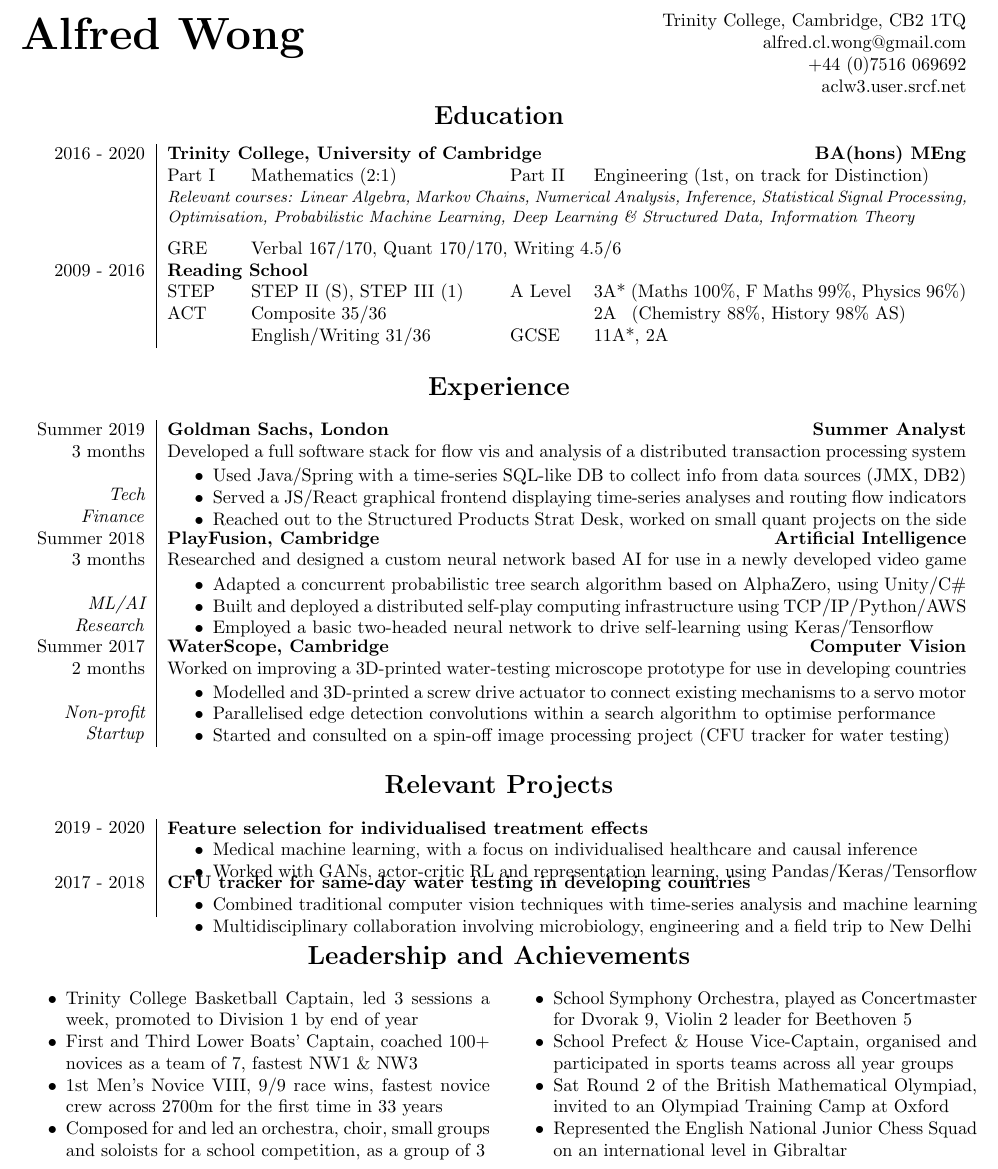
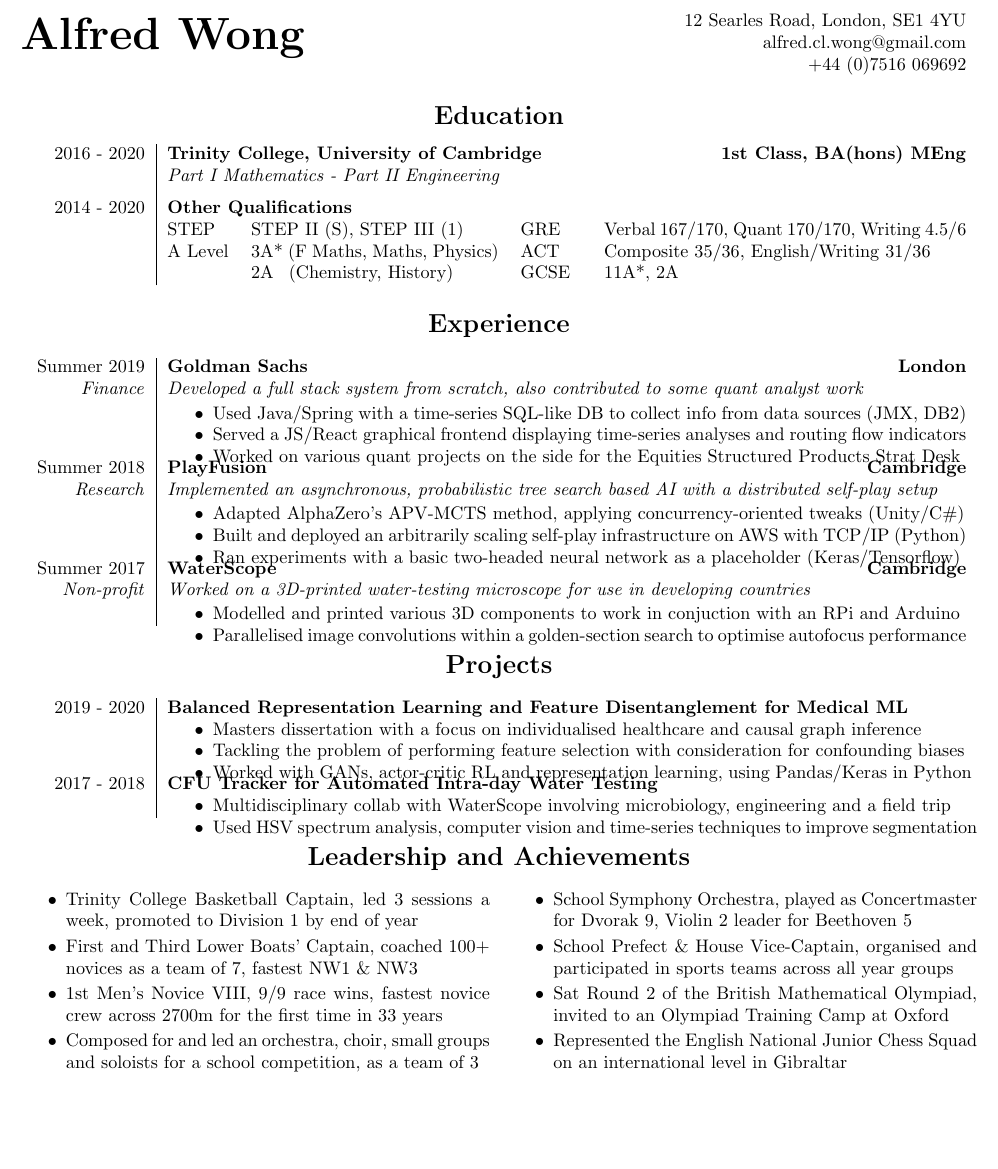
Before and after one commit to alfredclwong/resume, a LaTeX CV (Alfred Wong resume.tex): part of the page, cut at the place of the change, the shorter picture padded with empty space. Compiled offline with pdfLaTeX.

Commit message:
reformatting

```diff
--- a/Alfred Wong resume.tex
+++ b/Alfred Wong resume.tex
@@ -22,36 +22,30 @@
 \noindent
 \begin{tabular*}{\textwidth}{@{\extracolsep{\fill}} l r}
 	\multirow{1}{*}{\bfseries\Huge Alfred Wong}
-	& Trinity College, Cambridge, CB2 1TQ\\
+	& 12 Searles Road, London, SE1 4YU\\
 	& \href{mailto:alfred.cl.wong@gmail.com}{alfred.cl.wong@gmail.com}\\
 	& +44 (0)7516 069692\\
-    & \url{aclw3.user.srcf.net}\\
+    % & \url{aclw3.user.srcf.net}\\
 \end{tabular*}
 
 \centering
 
-\vspace{-\baselineskip}
+% \vspace{-\baselineskip}
 
 %\section*{\sout{\hfill} Education \sout{\hfill}}
 \section*{Education}
-\begin{tabularx}{\linewidth}{>{\raggedleft}p{2.2cm}|p{1.2cm} p{4.6cm} p{1.2cm} X}
-	2016 - 2020	& \multicolumn{3}{l}{\textbf{Trinity College, University of Cambridge}} & \hfill \textbf{BA(hons) MEng}\\
-				& Part I & Mathematics (2:1)
-				& Part II & Engineering (1st, on track for Distinction)\\%\vspace{.5\baselineskip}\\
-                & \multicolumn{4}{m{15.5cm}}{\small\textit{Relevant courses: Linear Algebra, Markov Chains, Numerical Analysis, Inference, Statistical Signal Processing, Optimisation, Probabilistic Machine Learning, Deep Learning \& Structured Data, Information Theory}\vspace{.5\baselineskip}}\\
-%                & \multicolumn{4}{m{16cm}}{\small\textit{Relevant courses: Linear Algebra, Markov Chains, Numerical Analysis, Inference, Statistical Signal Processing, Optimisation, Probabilistic Machine Learning, Deep Learning \& Structured Data, Advanced Information Theory, Embedded Systems, Medical Imaging \& 3D Computer Graphics, Quantum Mechanics}\vspace{.5\baselineskip}}\\
-                & GRE & \multicolumn{3}{l}{Verbal 167/170, Quant 170/170, Writing 4.5/6}\\
-%                &&&&\\
-	2009 - 2016 & \multicolumn{3}{l}{\textbf{Reading School}} & \\%\hfill \textbf{A Level}\\
-				& STEP & STEP II (S), STEP III (1)%, for admission into the Cambridge Mathematical Tripos}\\
-%				& A Level & \multicolumn{3}{l}{3 A*s (Maths 600/600, F Maths 596/600, Physics 575/600), 2 As (Chemistry, History)}\\
-                & A Level & 3A* (Maths 100\%, F Maths 99\%, Physics 96\%)\\
-                & ACT &
-                Composite 35/36
-                && 2A\,\,\, (Chemistry 88\%, History 98\% AS)\\
-                %(English 34, Maths 35, Reading 35, Science 36), English/Writing 31}\\
-                && English/Writing 31/36
-                & GCSE & 11A*, 2A%(inc. FSMQ Additional Mathematics)}\\
+\begin{tabularx}{\linewidth}{>{\raggedleft}p{2.2cm}|p{1.2cm} p{4.8cm} p{1.2cm} X}
+	2016 - 2020	& \multicolumn{3}{l}{\textbf{Trinity College, University of Cambridge}} & \hfill \textbf{1st Class, BA(hons) MEng}\\
+				& \multicolumn{4}{m{15.5cm}}{\textit{Part I Mathematics - Part II Engineering}
+				\vspace{.5\baselineskip}}\\
+				% }\\& \multicolumn{4}{m{15.5cm}}{\small\textit{Relevant courses: Linear Algebra, Markov Chains, Numerical Analysis, Statistical Signal Processing, Probabilistic Machine Learning, Deep Learning \& Structured Data, Adv. Info. Theory, Computational Neuroscience}\vspace{.5\baselineskip}}\\
+               	% & \multicolumn{4}{m{16cm}}{\small\textit{Relevant courses: Linear Algebra, Markov Chains, Numerical Analysis, Inference, Statistical Signal Processing, Optimisation, Probabilistic Machine Learning, Deep Learning \& Structured Data, Advanced Information Theory, Embedded Systems, Medical Imaging \& 3D Computer Graphics, Quantum Mechanics}\vspace{.5\baselineskip}}\\
+               	% &&&&\\
+	2014 - 2020			& \multicolumn{3}{l}{\textbf{Other Qualifications}}\\
+				& STEP & STEP II (S), STEP III (1)
+				& GRE & {Verbal 167/170, Quant 170/170, Writing 4.5/6}\\
+				& A Level & 3A* (F Maths, Maths, Physics) & ACT & Composite 35/36, English/Writing 31/36\\
+				&& 2A\,\,\, (Chemistry, History) & GCSE & 11A*, 2A\\
 \end{tabularx}
 
 %\vspace{-0.5\baselineskip}
@@ -59,55 +53,43 @@
 %\section*{\sout{\hfill} Experience \sout{\hfill}}
 \section*{Experience}
 \begin{tabularx}{\linewidth}{>{\raggedleft}p{2.2cm}|X}
-Summer 2019 & \textbf{Goldman Sachs, London \hfill Summer Analyst}\\
-3 months & Developed a full software stack for flow vis and analysis of a distributed transaction processing system\\
-\textit{\\Tech\\Finance} &
-\vspace{-.5\baselineskip}
-\begin{compact}
+Summer 2019			& \textbf{Goldman Sachs \hfill London}\\
+\textit{Finance}	& \textit{Developed a full stack system from scratch, also contributed to some quant analyst work}\\
+					& \vspace{-.5\baselineskip}\begin{compact}
 						\item Used Java/Spring with a time-series SQL-like DB to collect info from data sources (JMX, DB2)
 						\item Served a JS/React graphical frontend displaying time-series analyses and routing flow indicators
-%	\item Engaged in extensive networking activities, collaborating with MDs and global team members
-	\item Reached out to the Structured Products Strat Desk, worked on small quant projects on the side
-	\vspace{-1.5\baselineskip}
-\end{compact}\\
-Summer 2018 & \textbf{PlayFusion, Cambridge \hfill Artificial Intelligence}\\
-3 months & Researched and designed a custom neural network based AI for use in a newly developed video game\\
-\textit{\\ML/AI Research} &
-\vspace{-.5\baselineskip}
-\begin{compact}
-	\item Adapted a concurrent probabilistic tree search algorithm based on AlphaZero, using Unity/C\#
-	\item Built and deployed a distributed self-play computing infrastructure using TCP/IP/Python/AWS
-	\item Employed a basic two-headed neural network to drive self-learning using Keras/Tensorflow
-	%\item Worked within a well-established and rapidly developing code base using GitLab
-	%\item Documented findings in a journal-style report (available on request, with approval to distribute)
+						\item Worked on various quant projects on the side for the Equities Structured Products Strat Desk
 						\vspace{-.5\baselineskip}
 					\end{compact}\\
-Summer 2017 & \textbf{WaterScope, Cambridge \hfill Computer Vision}\\
-2 months & Worked on improving a 3D-printed water-testing microscope prototype for use in developing countries\\
-\textit{\\Non-profit Startup} &
+Summer 2018	& \textbf{PlayFusion \hfill Cambridge}\\
+\textit{Research}	& \textit{Implemented an asynchronous, probabilistic tree search based AI with a distributed self-play setup}\\
+					& \vspace{-.5\baselineskip}\begin{compact}
+						\item Adapted AlphaZero's APV-MCTS method, applying concurrency-oriented tweaks (Unity/C\#)
+						\item Built and deployed an arbitrarily scaling self-play infrastructure on AWS with TCP/IP (Python)
+						\item Ran experiments with a basic two-headed neural network as a placeholder (Keras/Tensorflow)
 						\vspace{-.5\baselineskip}
-\begin{compact}
-	\item Modelled and 3D-printed a screw drive actuator to connect existing mechanisms to a servo motor
-	%\item Assembled an integrated control system consisting of a Raspberry Pi, Pi Camera and Arduino
-	\item Parallelised edge detection convolutions within a search algorithm to optimise performance
-    \item Started and consulted on a spin-off image processing project (CFU tracker for water testing)
-	%\item Optimised execution time using multiprocessing in Python
-	%\item Worked independently with limited resources: no lab access, no live sample slides, no supervision
-	\vspace{-\baselineskip}
+					\end{compact}\\
+Summer 2017	& \textbf{WaterScope \hfill Cambridge}\\
+\textit{Non-profit}	& \textit{Worked on a 3D-printed water-testing microscope for use in developing countries}\\
+					& \vspace{-.5\baselineskip}\begin{compact}
+						\item Modelled and printed various 3D components to work in conjuction with an RPi and Arduino
+						\item Parallelised image convolutions within a golden-section search to optimise autofocus performance
+						\vspace{-2\baselineskip}
 					\end{compact}
 \end{tabularx}
 
 %\vspace{-0.5\baselineskip}
 
 %{\centering\section*{\sout{\hfil} Projects \sout{\hfil}}}
-\section*{Relevant Projects}
+\section*{Projects}
 \begin{tabularx}{\linewidth}{>{\raggedleft}p{2.2cm}|p{6.45cm} X}
 2019 - 2020 & \multicolumn{2}{p{\linegoal}}{
-    \vspace{-2.9mm}\textbf{Feature selection for individualised treatment effects}
+    \vspace{-2.9mm}\textbf{Balanced Representation Learning and Feature Disentanglement for Medical ML}
     \begin{compact}
-        \item Medical machine learning, with a focus on individualised healthcare and causal inference
-        \item Worked with GANs, actor-critic RL and representation learning, using Pandas/Keras/Tensorflow
-        \vspace{-1.5\baselineskip}
+        \item Masters dissertation with a focus on individualised healthcare and causal graph inference
+        \item Tackling the problem of performing feature selection with consideration for confounding biases
+        \item Worked with GANs, actor-critic RL and representation learning, using Pandas/Keras in Python
+        \vspace{-.5\baselineskip}
     \end{compact}
 }\\
 %2019 - 2020 & \multicolumn{2}{p{\linegoal}}{
@@ -118,99 +100,27 @@ Summer 2017 & \textbf{WaterScope, Cambridge \hfill Computer Vision}\\
 %\end{compact}
 %}\\
 2017 - 2018 & \multicolumn{2}{p{\linegoal}}{
-	\vspace{-2.9mm}\textbf{CFU tracker for same-day water testing in developing countries}
+	\vspace{-2.9mm}\textbf{CFU Tracker for Automated Intra-day Water Testing}
 	\begin{compact}
 %		\item Self-started side project stemming from summer internship with WaterScope (Summer 2017)
-		\item Combined traditional computer vision techniques with time-series analysis and machine learning
-		\item Multidisciplinary collaboration involving microbiology, engineering and a field trip to New Delhi
-		\vspace{-\baselineskip}
+		\item Multidisciplinary collab with WaterScope involving microbiology, engineering and a field trip
+		\item Used HSV spectrum analysis, computer vision and time-series techniques to improve segmentation
+		% \item Consulted on a subsequent intern project using U-Nets to approach the task
+		\vspace{-2\baselineskip}
 	\end{compact}
 }\\
-%2016 - 2020 & \multicolumn{2}{l}{\textbf{Engineering Tripos Reports \& Mathematical Tripos CATAM}}\\&
-%\begin{compact}
-%	\vspace{-.5\baselineskip}
-%    \item Gaussian Processes
-%    \item Probabilistic Ranking
-%%	\item The Shottky Barrier Diode
-%%	\item Gyroscopic Phenomena
-%%	\item Evaluating Drug Discovery
-%%   \item Google PageRank Algorithm
-%    \item Public Key Cryptography
-%    \item Ordinary Differential Equations
-%	\vspace{-\baselineskip}
-%\end{compact}&
-%\begin{compact}
-%	\vspace{-.5\baselineskip}
-%%    \item Bayesian Logistic Regression
-%    \item Latent Dirichlet Allocation
-%    \item Coding in the Visual Cortex
-%    \item The Restricted Three-Body Problem
-%    \item Medical Imaging \& 3D Computer Graphics
-%%    \item Golden Section Search% for the Mode of a Function
-%	\vspace{-\baselineskip}
-%\end{compact}\\
-%2015 - 2016 & \multicolumn{2}{p{\linegoal}}{
-%	\vspace{-2.9mm}\textbf{Quadcopter Control Theory}
-%	\begin{compact}
-%	\item Built a custom rig using a Mecano set, borrowed quadcopter parts and an I2C accel/gyro chip
-%	\item Implemented PID control using IMU sensor data and investigated changes in parameter settings
-%	\vspace{-\baselineskip}
-%	\end{compact}
-%}\\
-%2013 - 2014 & \multicolumn{2}{p{\linegoal}}{
-%	\vspace{-2.9mm}\textbf{Audio System}
-%	\begin{compact}
-%	\item Designed and combined a series of analogue filters using 741 op-amps to create an equaliser
-%	\item Used power transistors and heat sinks to make an amplifier
-%	\item Diagnosed the performance of the system using function generators, oscilloscopes and multimeters\vspace{-\baselineskip}
-%	\end{compact}
-%}
 \end{tabularx}
 
-%\vspace{-0.5\baselineskip}
-
-%\section*{\sout{\hfill} Skills \sout{\hfill}}
-%\section*{Skills}
-%\vspace{-\baselineskip}
-%\begin{multicols}{2}
-%\begin{itemize}
-%	\item \textbf{Programming Languages}\\
-%	{Python, C++, C$\#$, MATLAB, Java, Bash}
-%	\vspace{-0.5\baselineskip}
-%	\item \textbf{Computer Vision}\\
-%	{OpenCV, focus measure, morphological operations, colony counting, handwriting recognition}
-%	\vspace{-0.5\baselineskip}
-%	\item \textbf{Rapid Prototyping}\\
-%	{Raspberry Pi, Pi Camera, Arduino, $I^2C$/Serial interfacing, sensor chips, servo motors, ICs, soldering}
-%	\vspace{-\baselineskip}
-%	\vfill\null\columnbreak
-%	\item \textbf{Machine Learning}\\
-%	{11-week online course by Andrew Ng (Stanford), practical experience with deep neural networks, two-headed networks, AWS EC2 cloud computing}
-%	\vspace{-0.5\baselineskip}
-%%	\item \textbf{Computer-Aided Design/Manufacturing}\\
-%%	{3D Printing, Fusion360, OpenSCAD, laser cutting}
-%%	\vspace{-0.5\baselineskip}
-%%	\item \textbf{Version Control}\\
-%%	{Git, GitHub/GitLab, SVN}
-%%	\vspace{-\baselineskip}
-%	\item \textbf{UNIX Administration \& Data Networking}\\
-%	Dual-booted Linux/Windows on my personal computers for over a decade, Arch Linux, used TCP/IP for data transmission in a decentralised deep learning network
-%	\vspace{-\baselineskip}
-%\end{itemize}
-%\end{multicols}
-%
-%\vspace{-1.5\baselineskip}
-
-%{\centering\section*{\sout{\hfil} Leadership and Achievements \sout{\hfil}}}
 \section*{Leadership and Achievements}
 \vspace{-\baselineskip}
 \begin{multicols}{2}
-\begin{compact}
+\begin{itemize}
+    \itemsep-.2em
 	\item Trinity College Basketball Captain, led 3 sessions a week, promoted to Division 1 by end of year% (2018-19)
 	\item First and Third Lower Boats' Captain, coached 100+ novices as a team of 7, fastest NW1 \& NW3% (2017-18)
 %    \item Climbed Mt Fuji! (2017)
     \item 1st Men's Novice VIII, 9/9 race wins, fastest novice crew across 2700m for the first time in 33 years% (2016)
-	\item Composed for and led an orchestra, choir, small groups and soloists for a school competition, as a group of 3% (2016)
+	\item Composed for and led an orchestra, choir, small groups and soloists for a school competition, as a team of 3% (2016)
     \vspace{-\baselineskip}
     \vfill\null\columnbreak
     \item School Symphony Orchestra, played as Concertmaster for Dvorak 9, Violin 2 leader for Beethoven 5% (2015-2016)
@@ -218,7 +128,7 @@ Summer 2017 & \textbf{WaterScope, Cambridge \hfill Computer Vision}\\
 	\item Sat Round 2 of the British Mathematical Olympiad, invited to an Olympiad Training Camp at Oxford% (2014)
 	\item Represented the English National Junior Chess Squad on an international level in Gibraltar % (2012)
 	\vspace{-\baselineskip}
-\end{compact}
+\end{itemize}
 \end{multicols}
 
 \end{document}
```
Also changed, not shown: Alfred Wong resume.pdf. Lines whose indentation alone changed are shown as unchanged.
